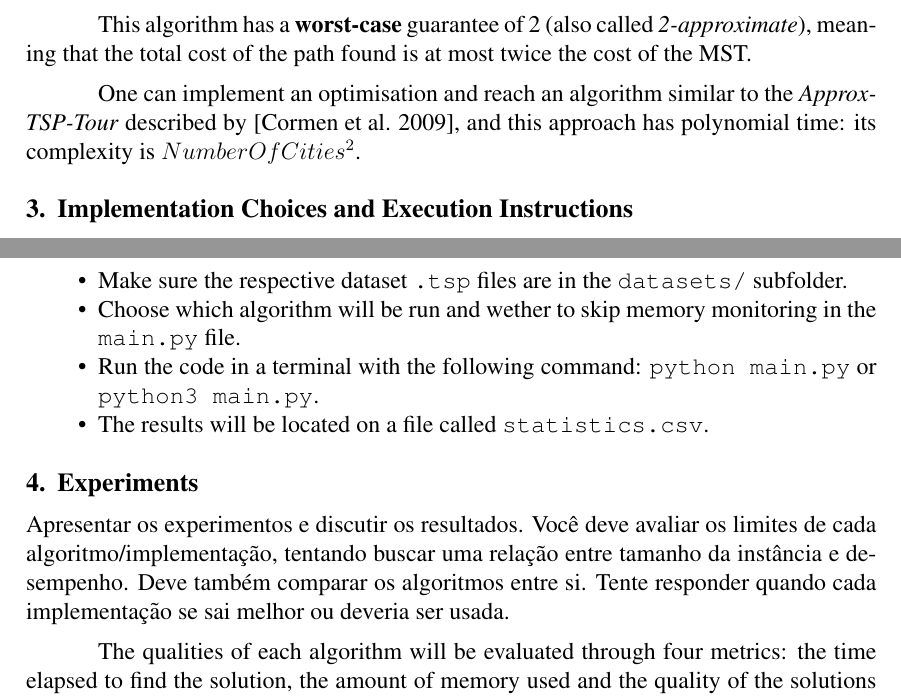
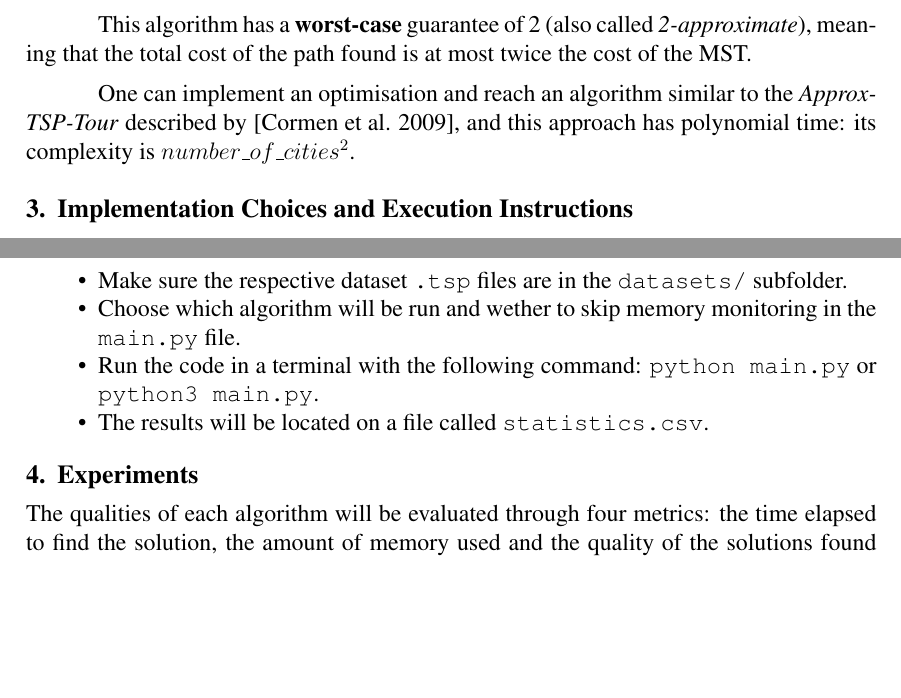
Before and after one commit to juanmbraga/travelling-salesperson-intractability, a LaTeX paper (documentation/main.tex): two parts of pages 3 and 4 of 7, joined at a grey line, cut so that both start at the same text, the shorter picture padded with empty space. Compiled offline with pdfLaTeX.

Commit message:
documentation fixes

```diff
--- a/documentation/main.tex
+++ b/documentation/main.tex
@@ -142,8 +142,7 @@ This algorithm has a \textbf{worst-case} guarantee of 2 (also called \textit{2-a
 that the total cost of the path found is at most twice the cost of the MST.
 
 One can implement an optimisation and reach an algorithm similar to the \textit{Approx-TSP-Tour}
-described by \cite{cormen}, and this approach has polynomial time: its complexity is $NumberOfCities^2$.
-
+described by \cite{cormen}, and this approach has polynomial time: its complexity is $number\_of\_cities^2$.
 
 \section{Implementation Choices and Execution Instructions} \label{sec:implementation}
 
@@ -178,11 +177,6 @@ two executions: one for testing time and performance and another to keep track o
 \end{itemize}
 
 \section{Experiments} \label{sec:experiments}
-    Apresentar os experimentos e discutir os resultados. Você deve avaliar os
-    limites de cada algoritmo/implementação, tentando buscar uma relação entre
-    tamanho da instância e desempenho. Deve também comparar os algoritmos
-    entre si. Tente responder quando cada implementação se sai melhor ou
-    deveria ser usada.
 
 The qualities of each algorithm will be evaluated through four metrics: the time elapsed
 to find the solution, the amount of memory used and the quality of the solutions found
```
